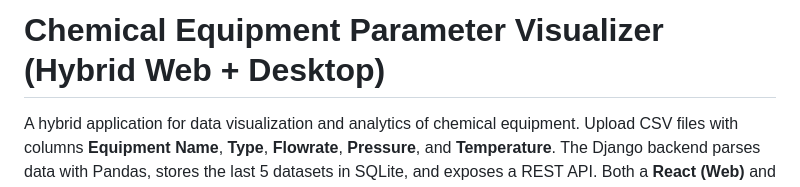
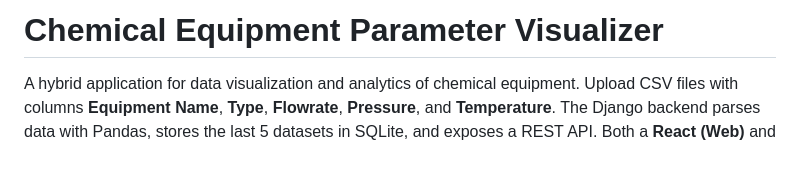
Before and after one commit to AYUSHI1007/fossee, a Markdown page: README.md, the part around the change. Drawn GitHub-style; blank space fills up the shorter version.

Commit message:
Update project title in README
Removed 'Hybrid Web + Desktop' from the title.

```diff
--- a/README.md
+++ b/README.md
@@ -1,4 +1,4 @@
-# Chemical Equipment Parameter Visualizer (Hybrid Web + Desktop)
+# Chemical Equipment Parameter Visualizer
 
 A hybrid application for data visualization and analytics of chemical equipment. Upload CSV files with columns **Equipment Name**, **Type**, **Flowrate**, **Pressure**, and **Temperature**. The Django backend parses data with Pandas, stores the last 5 datasets in SQLite, and exposes a REST API. Both a **React (Web)** and **PyQt5 (Desktop)** frontend consume this API to show tables, charts, summaries, and PDF reports.
 
```
